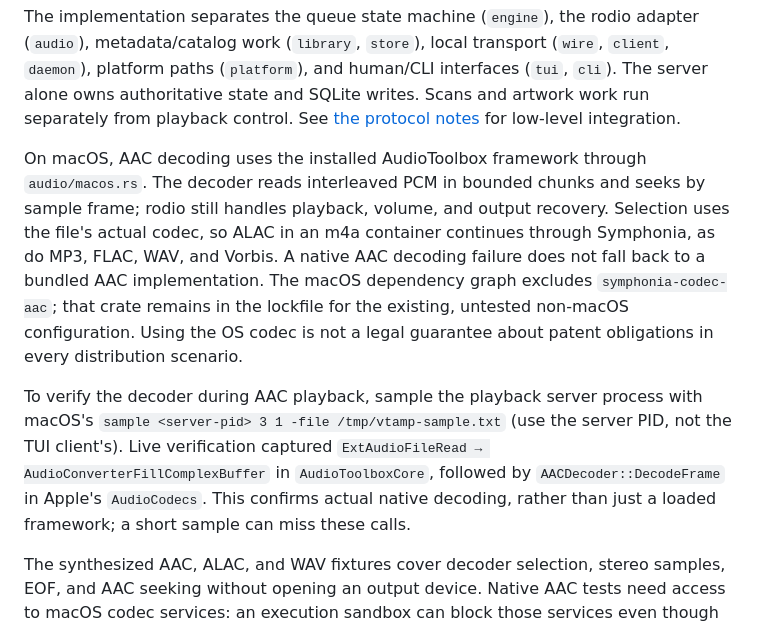
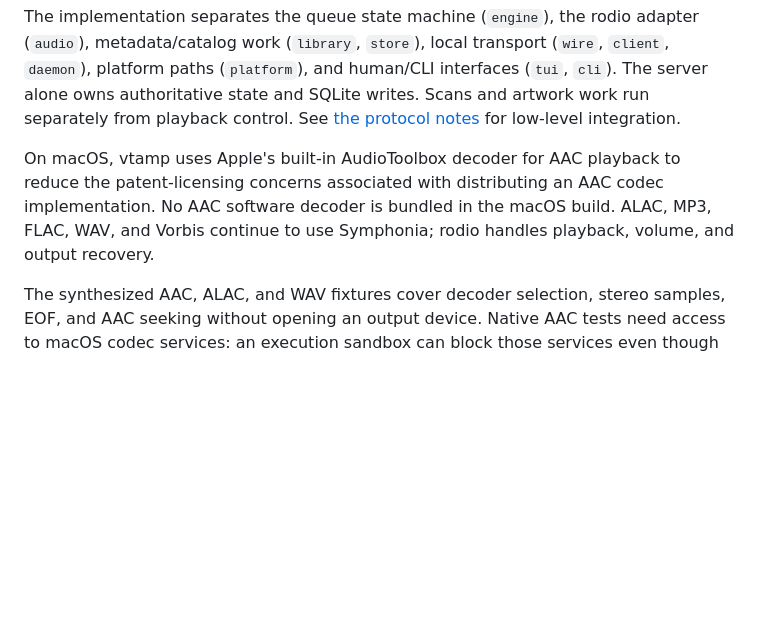
Before and after one commit to pastel-sketchbook/vtamp, a Markdown page: README.md, the part around the change. Drawn GitHub-style; blank space fills up the shorter version.

Commit message:
docs(audio): clarify AAC licensing rationale
- Explain the licensing rationale for using Apple's built-in AAC decoder on macOS
- Replace runtime inspection instructions with a concise playback description

```diff
--- a/README.md
+++ b/README.md
@@ -419,22 +419,11 @@ VTAMP_TEST_AUDIO_FILE=/path/to/track.m4a cargo test --lib audio::tests::real_out
 
 The implementation separates the queue state machine (`engine`), the rodio adapter (`audio`), metadata/catalog work (`library`, `store`), local transport (`wire`, `client`, `daemon`), platform paths (`platform`), and human/CLI interfaces (`tui`, `cli`). The server alone owns authoritative state and SQLite writes. Scans and artwork work run separately from playback control. See [the protocol notes](docs/protocol.md) for low-level integration.
 
-On macOS, AAC decoding uses the installed AudioToolbox framework through
-`audio/macos.rs`. The decoder reads interleaved PCM in bounded chunks and seeks
-by sample frame; rodio still handles playback, volume, and output recovery.
-Selection uses the file's actual codec, so ALAC in an m4a container continues
-through Symphonia, as do MP3, FLAC, WAV, and Vorbis. A native AAC decoding failure
-does not fall back to a bundled AAC implementation. The macOS dependency graph
-excludes `symphonia-codec-aac`; that crate remains in the lockfile for the existing,
-untested non-macOS configuration. Using the OS codec is not a legal guarantee
-about patent obligations in every distribution scenario.
-
-To verify the decoder during AAC playback, sample the playback server process
-with macOS's `sample <server-pid> 3 1 -file /tmp/vtamp-sample.txt` (use the server
-PID, not the TUI client's). Live verification captured
-`ExtAudioFileRead → AudioConverterFillComplexBuffer` in `AudioToolboxCore`, followed
-by `AACDecoder::DecodeFrame` in Apple's `AudioCodecs`. This confirms actual native
-decoding, rather than just a loaded framework; a short sample can miss these calls.
+On macOS, vtamp uses Apple's built-in AudioToolbox decoder for AAC playback to
+reduce the patent-licensing concerns associated with distributing an AAC codec
+implementation. No AAC software decoder is bundled in the macOS build. ALAC, MP3,
+FLAC, WAV, and Vorbis continue to use Symphonia; rodio handles playback, volume,
+and output recovery.
 
 The synthesized AAC, ALAC, and WAV fixtures cover decoder selection, stereo
 samples, EOF, and AAC seeking without opening an output device. Native AAC tests
```
